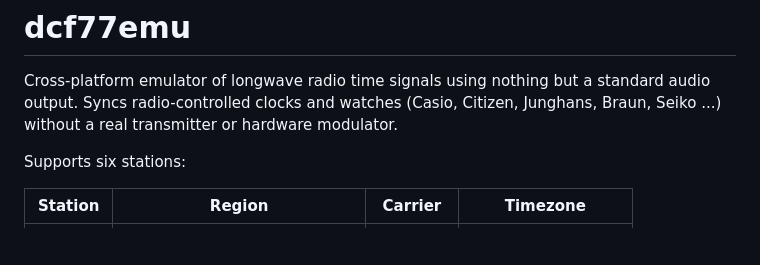
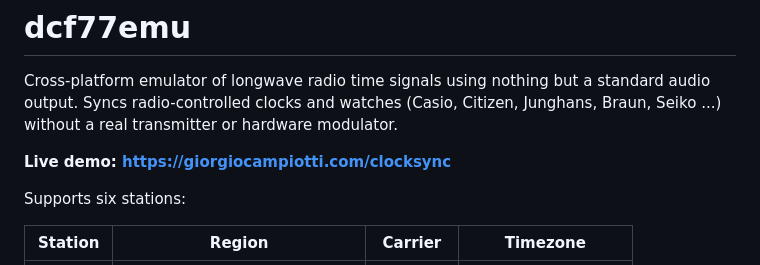
Before and after one commit to Giorgiofox/dcf77emu, a Markdown page: README.md, the part around the change. GitHub-like rendering; blank space fills up the shorter version.

Commit message:
docs: add live demo link to README

```diff
--- a/README.md
+++ b/README.md
@@ -4,6 +4,8 @@ Cross-platform emulator of longwave radio time signals using nothing but a
 standard audio output. Syncs radio-controlled clocks and watches (Casio,
 Citizen, Junghans, Braun, Seiko ...) without a real transmitter or hardware
 modulator.
+
+**Live demo: https://giorgiocampiotti.com/clocksync**
 
 Supports six stations:
 
```
